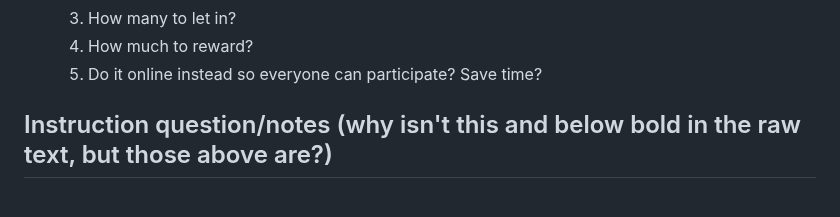
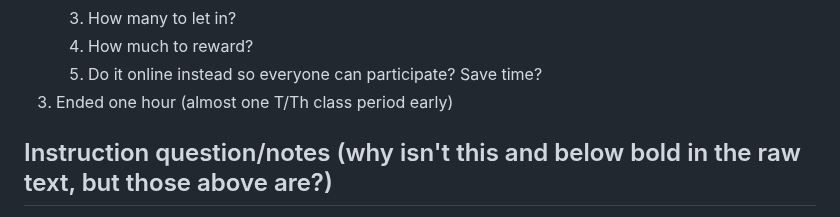
Before and after one commit to venturadan/startup, a Markdown page: notes.md, the part around the change. Drawn GitHub-style.

```diff
--- a/notes.md
+++ b/notes.md
@@ -500,6 +500,7 @@
 	3. How many to let in?
 	4. How much to reward?
 	5. Do it online instead so everyone can participate?  Save time?
+3. Ended one hour (almost one T/Th class period early)
 
 ## Instruction question/notes (why isn't this and below bold in the raw text, but those above are?)
 1. AWS
```
